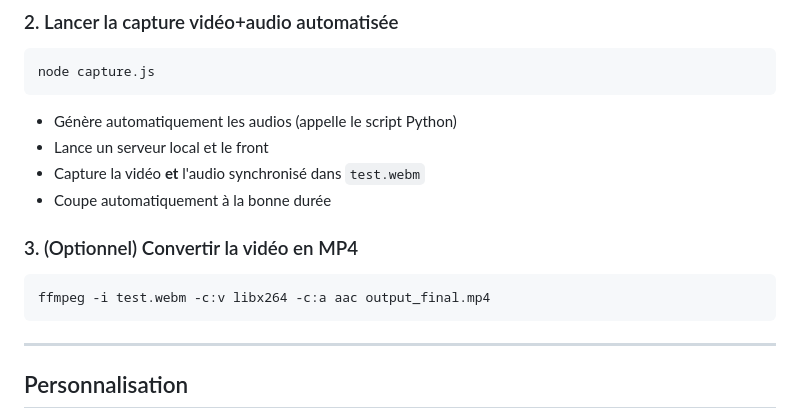
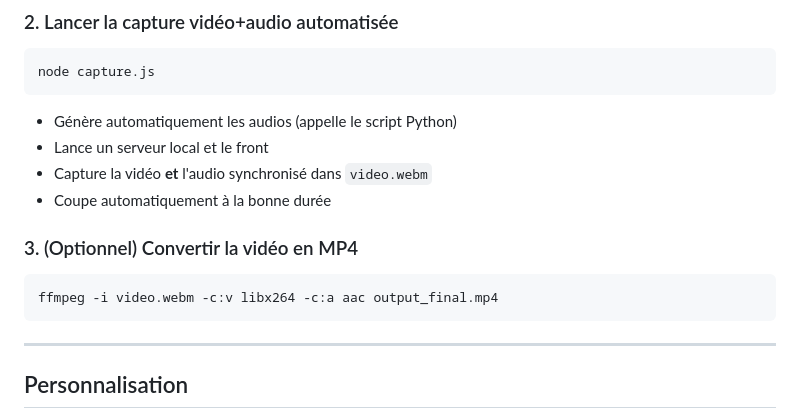
Before and after one commit to Jeremy-Tarlie/generate-video, a Markdown page: README.md, the part around the change. GitHub-like rendering.

````diff
--- a/README.md
+++ b/README.md
@@ -87,13 +87,13 @@ node capture.js
 ```
 - Génère automatiquement les audios (appelle le script Python)
 - Lance un serveur local et le front
-- Capture la vidéo **et** l'audio synchronisé dans `test.webm`
+- Capture la vidéo **et** l'audio synchronisé dans `video.webm`
 - Coupe automatiquement à la bonne durée
 
 ### 3. (Optionnel) Convertir la vidéo en MP4
 
 ```bash
-ffmpeg -i test.webm -c:v libx264 -c:a aac output_final.mp4
+ffmpeg -i video.webm -c:v libx264 -c:a aac output_final.mp4
 ```
 
 ---
````
